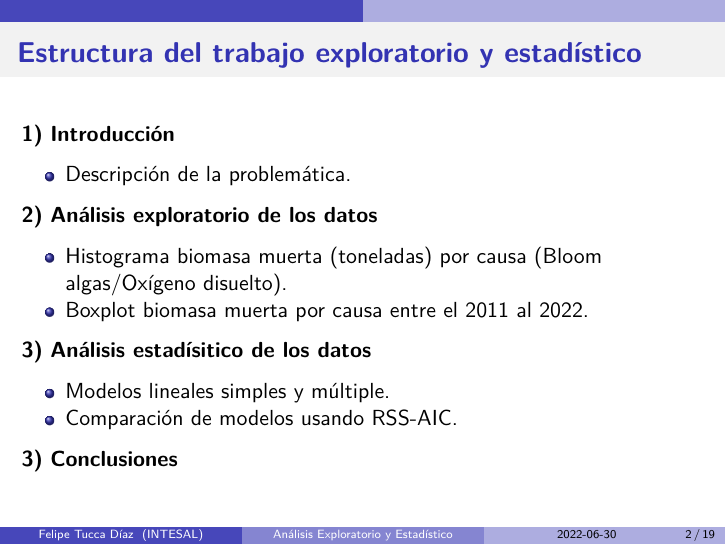
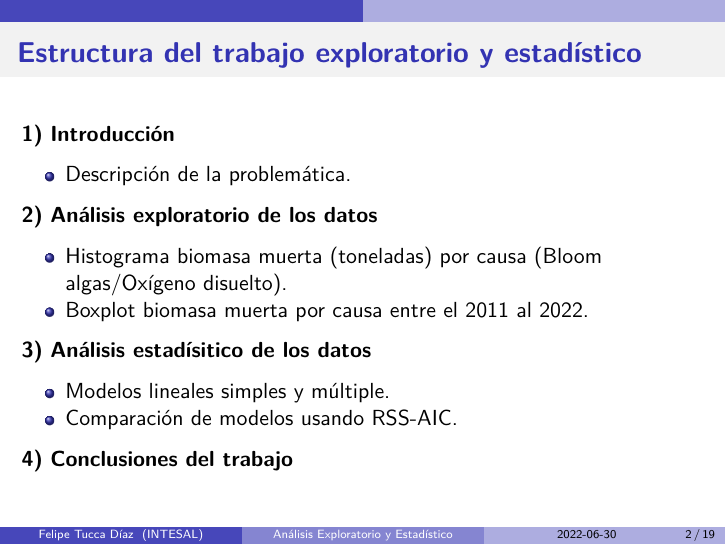
Before and after one commit to FelipeTucca/Tarea_DiplomadoR, an R Markdown document (Presentacion_Felipe_Tucca.Rmd): page 2 of 19. Rendered offline with R 4.5, knitr and Pandoc, then LaTeX, with nearby package versions; a font, style sheet, LaTeX package, included part or bibliography that could not be used is replaced or left out.

Commit message:
ajuste final

```diff
--- a/Presentacion_Felipe_Tucca.Rmd
+++ b/Presentacion_Felipe_Tucca.Rmd
@@ -45,7 +45,7 @@ library(multcomp)
 - Modelos lineales simples y múltiple.
 - Comparación de modelos usando RSS-AIC.
 
-**3)** **Conclusiones**
+**4)** **Conclusiones del trabajo**
 
 
 ## **Introducción**
```
Also changed, not shown: Análisis-exploratorio-y-estadistico-de-datos_Felipe_Tucca.html, Presentacion_Felipe_Tucca.pdf.
